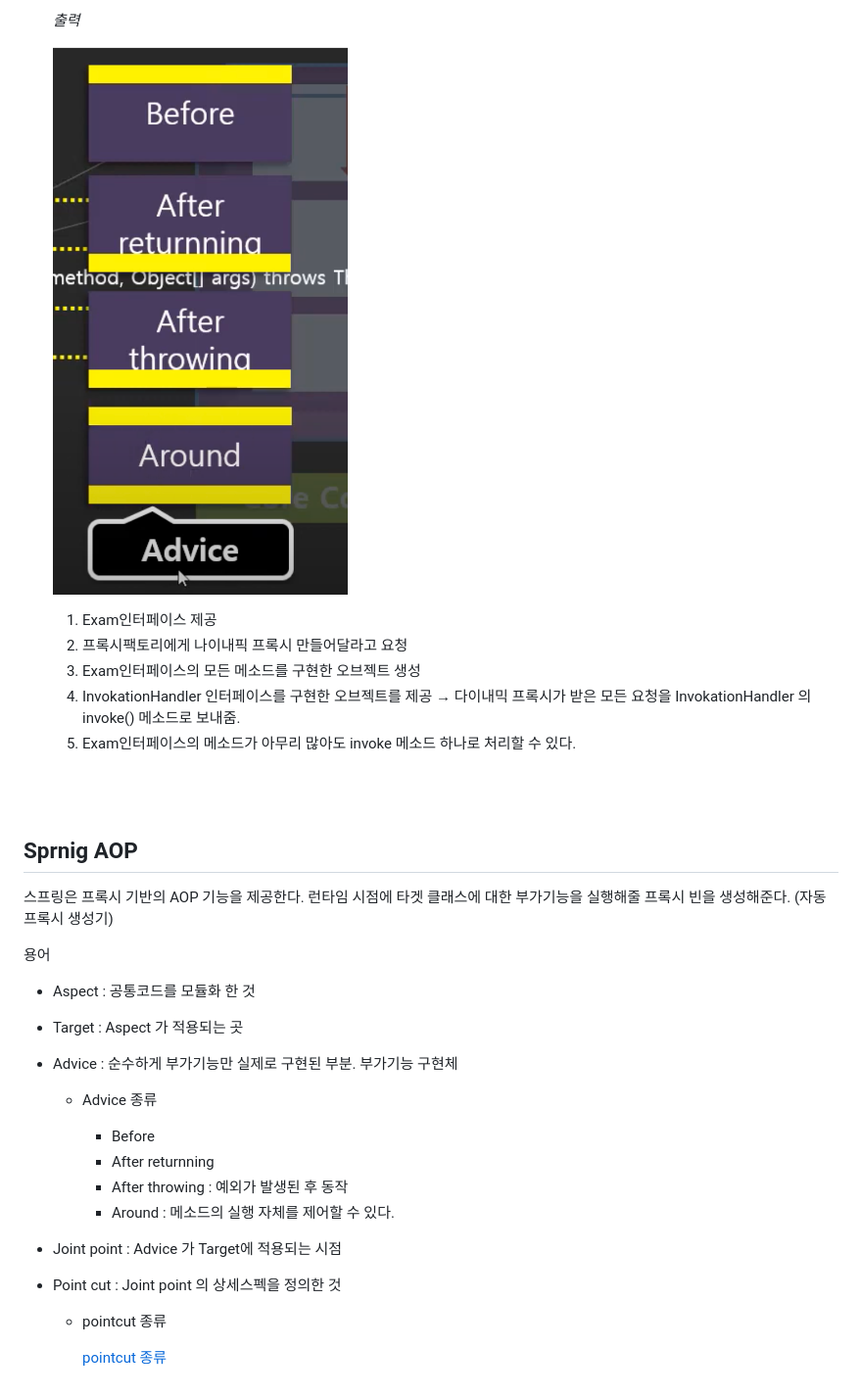
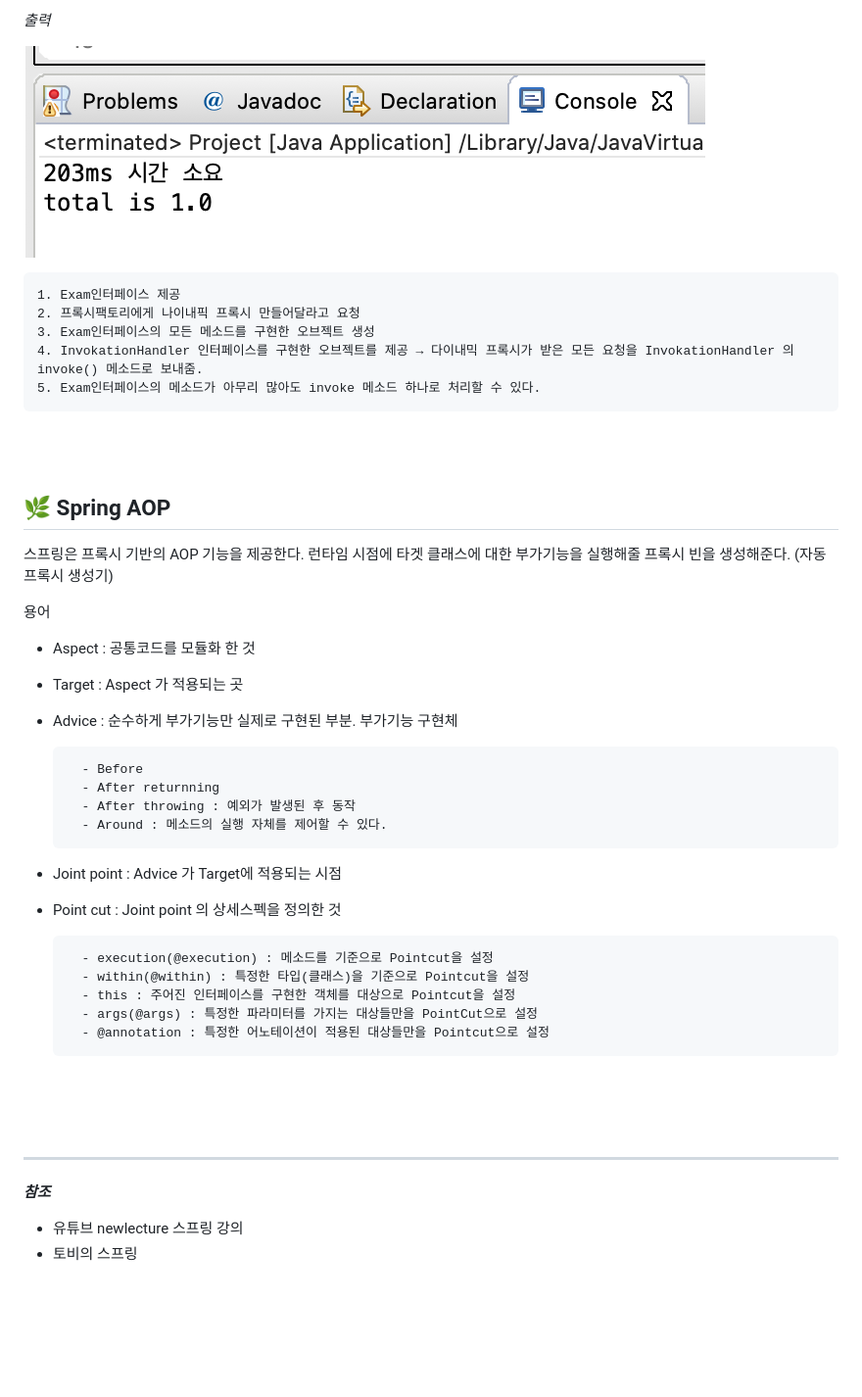
Before and after one commit to ssyoni/ssyoni.github.io, a Markdown page: _posts/2020/spring-aop.md, the part around the change printed below. Shown: that part at 98% size. GitHub-like rendering; pictures changed too: _posts/images/spring-aop4.png (added); blank space fills up the shorter version.

```diff
--- a/_posts/2020/spring-aop.md
+++ b/_posts/2020/spring-aop.md
@@ -195,7 +195,7 @@ excerpt: 스프링 aop
 
-    *출력*
+ *출력*
 
-    ![spring-aop3](./images/../../images/spring-aop3.png)
+![spring-aop3](./images/../../images/spring-aop4.png)
 
     1. Exam인터페이스 제공
     2. 프록시팩토리에게 나이내픽 프록시 만들어달라고 요청
@@ -206,7 +206,7 @@ excerpt: 스프링 aop
 <br/>
 <br/>
 
-## Sprnig AOP
+## 🌿 Spring AOP
 
 스프링은 프록시 기반의 AOP 기능을 제공한다. 런타임 시점에 타겟 클래스에 대한 부가기능을 실행해줄 프록시 빈을 생성해준다. (자동 프록시 생성기)
 
@@ -215,7 +215,6 @@ excerpt: 스프링 aop
 - Aspect : 공통코드를 모듈화 한 것
 - Target : Aspect 가 적용되는 곳
 - Advice : 순수하게 부가기능만 실제로 구현된 부분. 부가기능 구현체
-    - Advice 종류
 
         - Before
         - After returnning
@@ -224,6 +223,19 @@ excerpt: 스프링 aop
 
 - Joint point :  Advice 가 Target에 적용되는 시점
 - Point cut :  Joint point 의 상세스펙을 정의한 것
-    - pointcut 종류
 
-        [pointcut 종류 ](https://www.notion.so/2c54cf5f785c47ac922ca4e64f3bb6f5)
+        - execution(@execution)	: 메소드를 기준으로 Pointcut을 설정
+        - within(@within) : 특정한 타입(클래스)을 기준으로 Pointcut을 설정
+        - this : 주어진 인터페이스를 구현한 객체를 대상으로 Pointcut을 설정
+        - args(@args) : 특정한 파라미터를 가지는 대상들만을 PointCut으로 설정
+        - @annotation : 특정한 어노테이션이 적용된 대상들만을 Pointcut으로 설정
+
+<br/>
+<br/>
+<br/>
+
+---
+***참조***
+
+- 유튜브 newlecture 스프링 강의
+- 토비의 스프링
```
Also changed, not shown: other parts of _posts/2020/spring-aop.md (+4 -4 lines).
